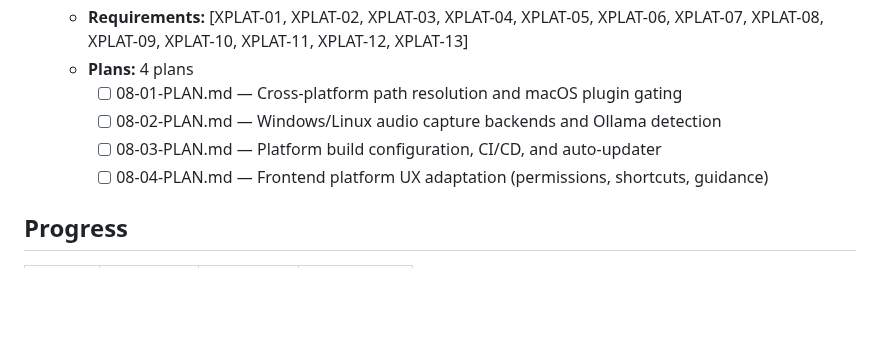
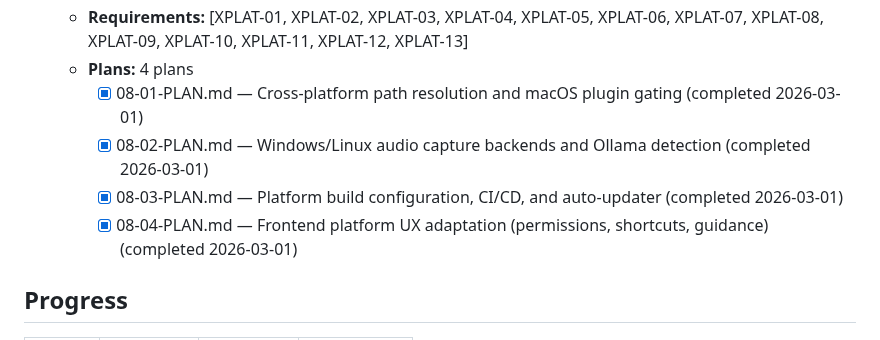
Before and after one commit to farce1/opennotes, a Markdown page: .planning/ROADMAP.md, the part around one of its changes. Drawn GitHub-style; blank space fills up the shorter version.

Commit message:
docs(phase-08): mark roadmap plan checklist complete
- mark 08-01 through 08-04 plan items as completed with date

```diff
--- a/.planning/ROADMAP.md
+++ b/.planning/ROADMAP.md
@@ -41,10 +41,10 @@
   - **Goal:** Port openNotes from macOS-only to full Windows 10+ and Linux support. Migrate all path resolution to Tauri PathResolver, implement Windows WASAPI loopback and Linux PipeWire/PulseAudio monitor-source capture, gate macOS-only plugins behind conditional compilation, add platform-specific Ollama detection, create GitHub Actions multi-platform CI/CD pipeline with NSIS/AppImage/DMG packaging, and adapt frontend UX for platform-appropriate permissions and keyboard shortcuts.
   - **Requirements:** [XPLAT-01, XPLAT-02, XPLAT-03, XPLAT-04, XPLAT-05, XPLAT-06, XPLAT-07, XPLAT-08, XPLAT-09, XPLAT-10, XPLAT-11, XPLAT-12, XPLAT-13]
   - **Plans:** 4 plans
-    - [ ] 08-01-PLAN.md — Cross-platform path resolution and macOS plugin gating
-    - [ ] 08-02-PLAN.md — Windows/Linux audio capture backends and Ollama detection
-    - [ ] 08-03-PLAN.md — Platform build configuration, CI/CD, and auto-updater
-    - [ ] 08-04-PLAN.md — Frontend platform UX adaptation (permissions, shortcuts, guidance)
+    - [x] 08-01-PLAN.md — Cross-platform path resolution and macOS plugin gating (completed 2026-03-01)
+    - [x] 08-02-PLAN.md — Windows/Linux audio capture backends and Ollama detection (completed 2026-03-01)
+    - [x] 08-03-PLAN.md — Platform build configuration, CI/CD, and auto-updater (completed 2026-03-01)
+    - [x] 08-04-PLAN.md — Frontend platform UX adaptation (permissions, shortcuts, guidance) (completed 2026-03-01)
 
 ## Progress
 
```
Also changed, not shown: other parts of .planning/ROADMAP.md (+1 -1 lines).
